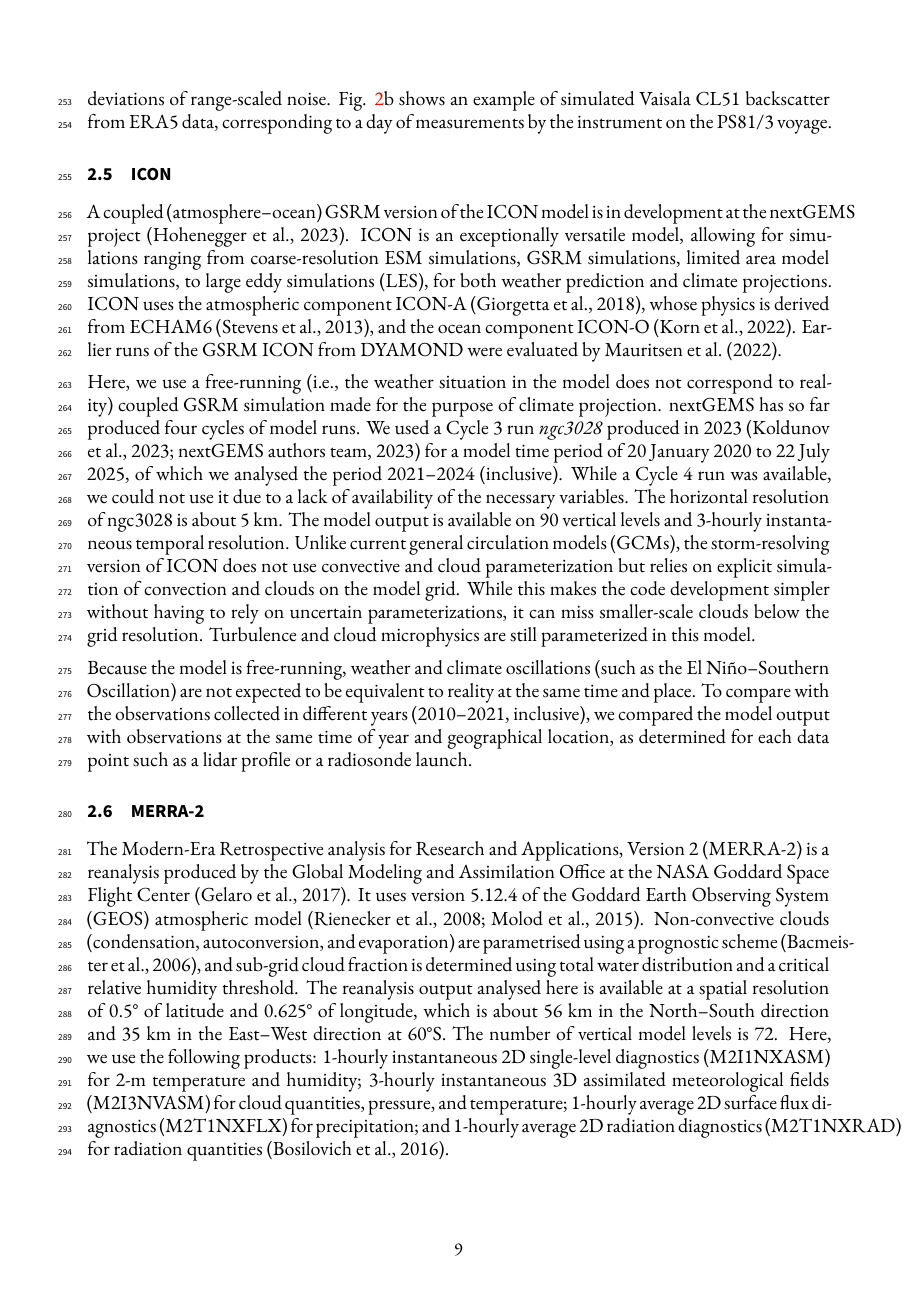
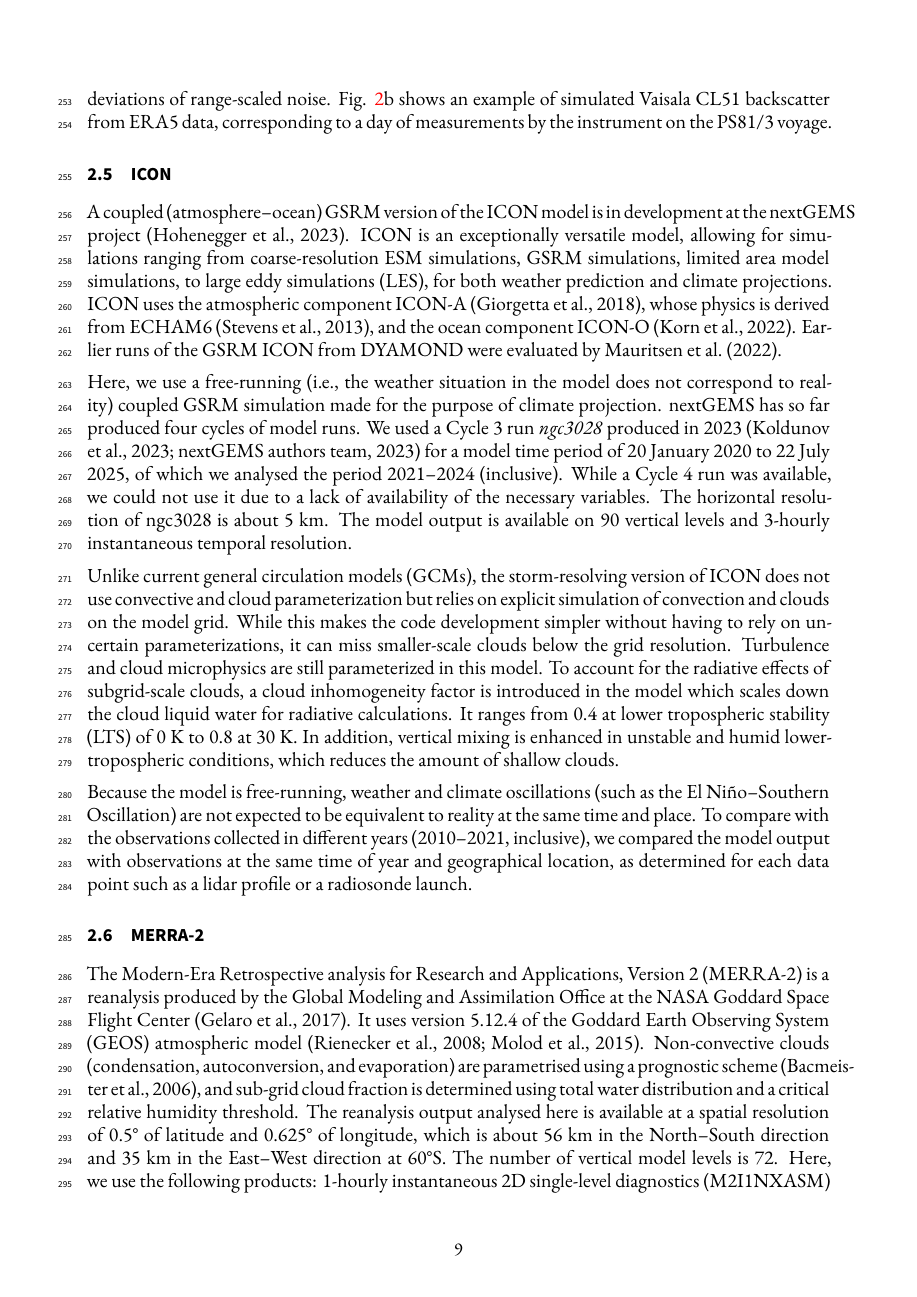
Before and after one commit to peterkuma/icon-so-2024-paper, a LaTeX document (manuscript.tex): page 9 of 33. Compiled offline with XeLaTeX.

Commit message:
Addressing comments

```diff
--- a/manuscript.tex
+++ b/manuscript.tex
@@ -553,13 +554,20 @@ has so far produced four cycles of model runs. We used a Cycle 3 run
 time period of 20 January 2020 to 22 July 2025, of which we analysed the period 2021--2024 (inclusive). While a Cycle 4 run was available, we could not
 use it due to a lack of availability of the necessary variables. The horizontal
 resolution of ngc3028 is about 5 km.  The model output is available on 90
-vertical levels and 3-hourly instantaneous temporal resolution.  Unlike current
-general circulation models (GCMs), the storm-resolving version of ICON does not
-use convective and cloud parameterization but relies on explicit simulation of
-convection and clouds on the model grid. While this makes the code development
-simpler without having to rely on uncertain parameterizations, it can miss
-smaller-scale clouds below the grid resolution.  Turbulence and cloud
-microphysics are still parameterized in this model.
+vertical levels and 3-hourly instantaneous temporal resolution.
+
+Unlike current general circulation models (GCMs), the storm-resolving version
+of ICON does not use convective and cloud parameterization but relies on
+explicit simulation of convection and clouds on the model grid. While this
+makes the code development simpler without having to rely on uncertain
+parameterizations, it can miss smaller-scale clouds below the grid resolution.
+Turbulence and cloud microphysics are still parameterized in this model. To
+account for the radiative effects of subgrid-scale clouds, a cloud
+inhomogeneity factor is introduced in the model which scales down the cloud
+liquid water for radiative calculations. It ranges from 0.4 at lower
+tropospheric stability (LTS) of 0 K to 0.8 at 30 K. In addition, vertical
+mixing is enhanced in unstable and humid lower-tropospheric conditions, which
+reduces the amount of shallow clouds.
 
 Because the model is free-running, weather and climate oscillations (such as
 the El Niño--Southern Oscillation) are not expected to be equivalent to reality
```
Also changed, not shown: manuscript.tex (16 more changed lines).
